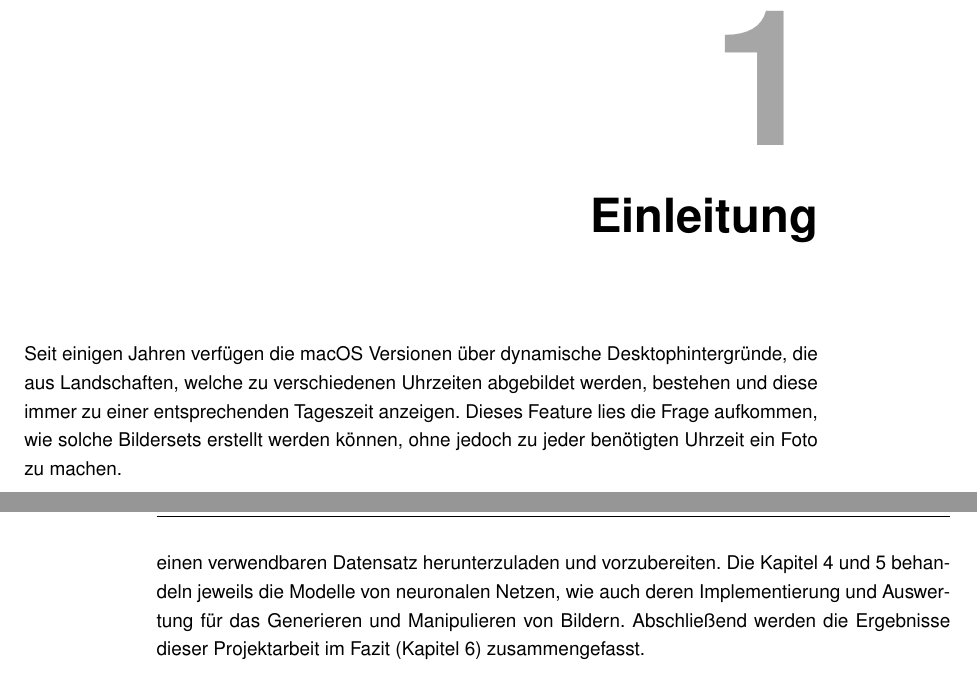
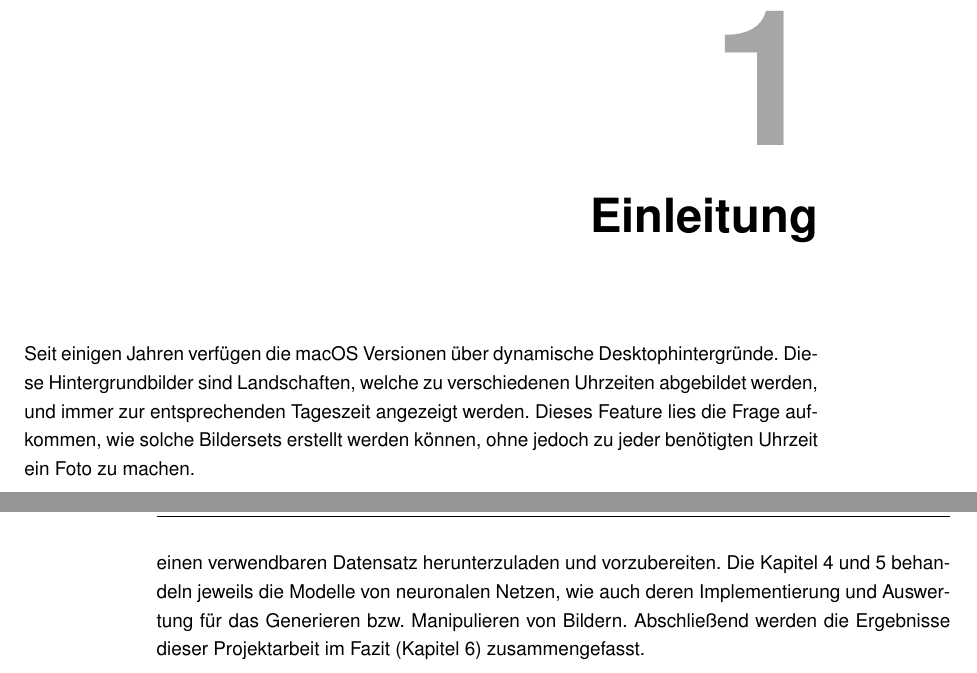
Before and after one commit to jonathan-schilling/imageGeneration, a LaTeX thesis (report/thesis.tex, which reads report/chapters/01-introduction.tex): two parts of pages 5 and 6 of 48, joined at a grey line, cut so that both start at the same text. Compiled offline with pdfLaTeX.

Commit message:
Add small stilistic changes to introduction

```diff
--- a/report/chapters/01-introduction.tex
+++ b/report/chapters/01-introduction.tex
@@ -5,9 +5,9 @@
 %Ergebnisse
 %Aufbau
 
-Seit einigen Jahren verfügen die macOS Versionen über dynamische Desktophintergründe, die aus
-Landschaften, welche zu verschiedenen Uhrzeiten abgebildet werden, bestehen und diese immer zu
-einer entsprechenden Tageszeit anzeigen. Dieses Feature lies die Frage aufkommen, wie
+Seit einigen Jahren verfügen die macOS Versionen über dynamische Desktophintergründe. Diese Hintergrundbilder sind
+Landschaften, welche zu verschiedenen Uhrzeiten abgebildet werden, und immer zur
+entsprechenden Tageszeit angezeigt werden. Dieses Feature lies die Frage aufkommen, wie
 solche Bildersets erstellt werden können, ohne jedoch zu jeder benötigten Uhrzeit ein Foto zu
 machen.
 
@@ -39,5 +39,5 @@ Anschließend thematisiert das Kapitel \enquote{Datensatz} (\autoref{chp:datensa
 erforderlichen Schritte, die nötig waren, um einen verwendbaren Datensatz herunterzuladen und
 vorzubereiten. Die \autoref{chp:bildgenerierung} und \ref{chp:bildmanipulation} behandeln
 jeweils die Modelle von neuronalen Netzen, wie auch deren Implementierung und Auswertung für
-das Generieren und Manipulieren von Bildern. Abschließend werden die Ergebnisse dieser
+das Generieren bzw. Manipulieren von Bildern. Abschließend werden die Ergebnisse dieser
 Projektarbeit im Fazit (\autoref{chp:fazit}) zusammengefasst.
```
